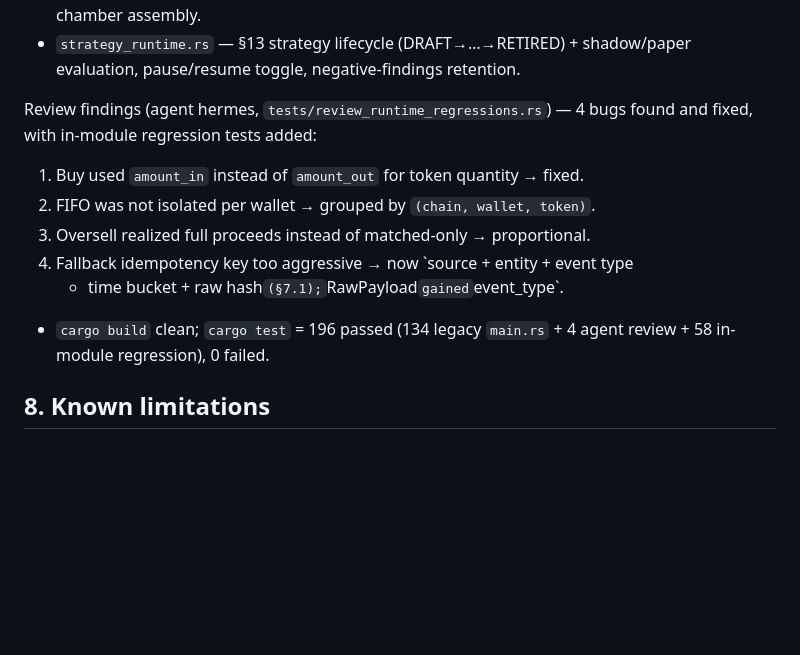
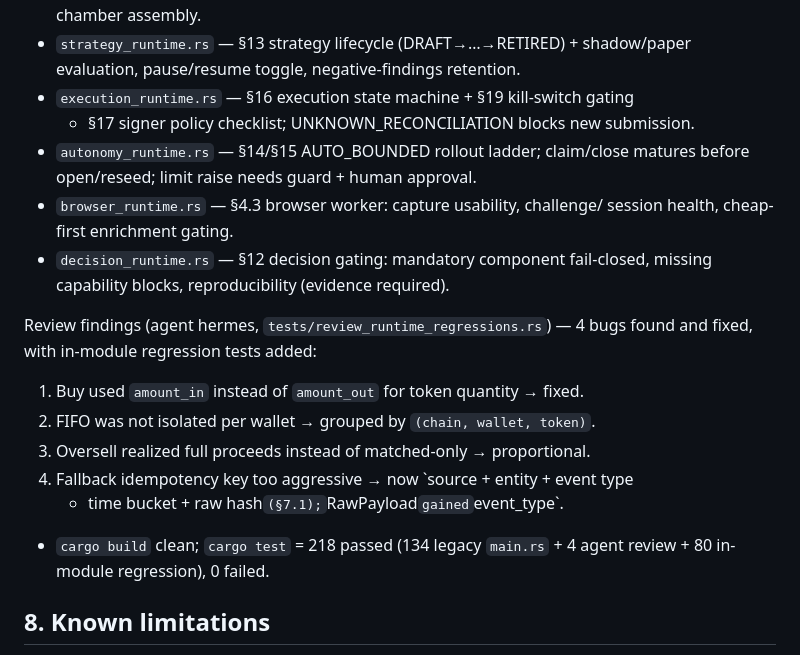
Before and after one commit to zyasfin/solana-whale-intelligence, a Markdown page: CONVENTIONS.md, the part around the change. GitHub-like rendering; blank space fills up the shorter version.

Commit message:
docs: record 4 final runtime modules status

```diff
--- a/CONVENTIONS.md
+++ b/CONVENTIONS.md
@@ -140,6 +140,14 @@ Runtime logic implemented (Phase 1), all in `src/sf/`:
   = N/A), range-chamber assembly.
 - `strategy_runtime.rs` — §13 strategy lifecycle (DRAFT→…→RETIRED) + shadow/paper
   evaluation, pause/resume toggle, negative-findings retention.
+- `execution_runtime.rs` — §16 execution state machine + §19 kill-switch gating
+  + §17 signer policy checklist; UNKNOWN_RECONCILIATION blocks new submission.
+- `autonomy_runtime.rs` — §14/§15 AUTO_BOUNDED rollout ladder; claim/close
+  matures before open/reseed; limit raise needs guard + human approval.
+- `browser_runtime.rs` — §4.3 browser worker: capture usability, challenge/
+  session health, cheap-first enrichment gating.
+- `decision_runtime.rs` — §12 decision gating: mandatory component fail-closed,
+  missing capability blocks, reproducibility (evidence required).
 
 Review findings (agent hermes, `tests/review_runtime_regressions.rs`) — 4 bugs
 found and fixed, with in-module regression tests added:
@@ -148,8 +156,8 @@ found and fixed, with in-module regression tests added:
 3. Oversell realized full proceeds instead of matched-only → proportional.
 4. Fallback idempotency key too aggressive → now `source + entity + event type
    + time bucket + raw hash` (§7.1); `RawPayload` gained `event_type`.
-- `cargo build` clean; `cargo test` = 196 passed (134 legacy `main.rs` + 4 agent
-  review + 58 in-module regression), 0 failed.
+- `cargo build` clean; `cargo test` = 218 passed (134 legacy `main.rs` + 4 agent
+  review + 80 in-module regression), 0 failed.
 
 ## 8. Known limitations
 
```
